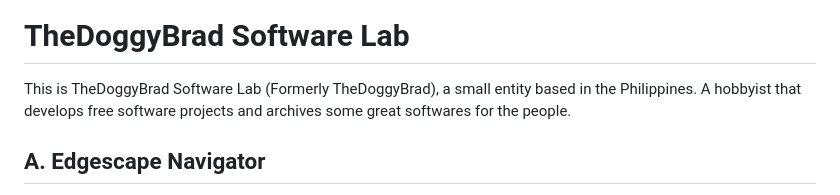
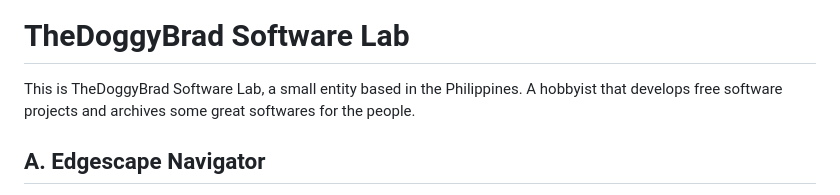
Before and after one commit to thedoggybrad/thedoggybrad, a Markdown page: readme.md, the part around the change. GitHub-like rendering.

```diff
--- a/readme.md
+++ b/readme.md
@@ -1,7 +1,7 @@
 <img src="https://github.com/thedoggybrad/thedoggybrad/assets/94173621/286d5330-e26d-48ec-872d-ae53a95df869" alt="LOGO" width="180"  height="128">
 
 # TheDoggyBrad Software Lab
-This is TheDoggyBrad Software Lab (Formerly TheDoggyBrad), a small entity based in the Philippines. A hobbyist that develops free software projects and archives some great softwares for the people.
+This is TheDoggyBrad Software Lab, a small entity based in the Philippines. A hobbyist that develops free software projects and archives some great softwares for the people.
 
 ## A. Edgescape Navigator
 Edgescape Navigator is a web browser which is literally just a web browser. It has no bloatware, no mess and no unnecessary features. Just buttons for forward, backward, reload, homepage and about and also the addressbar. It is powered by EdgeWebView2 runtime.<br>
```
